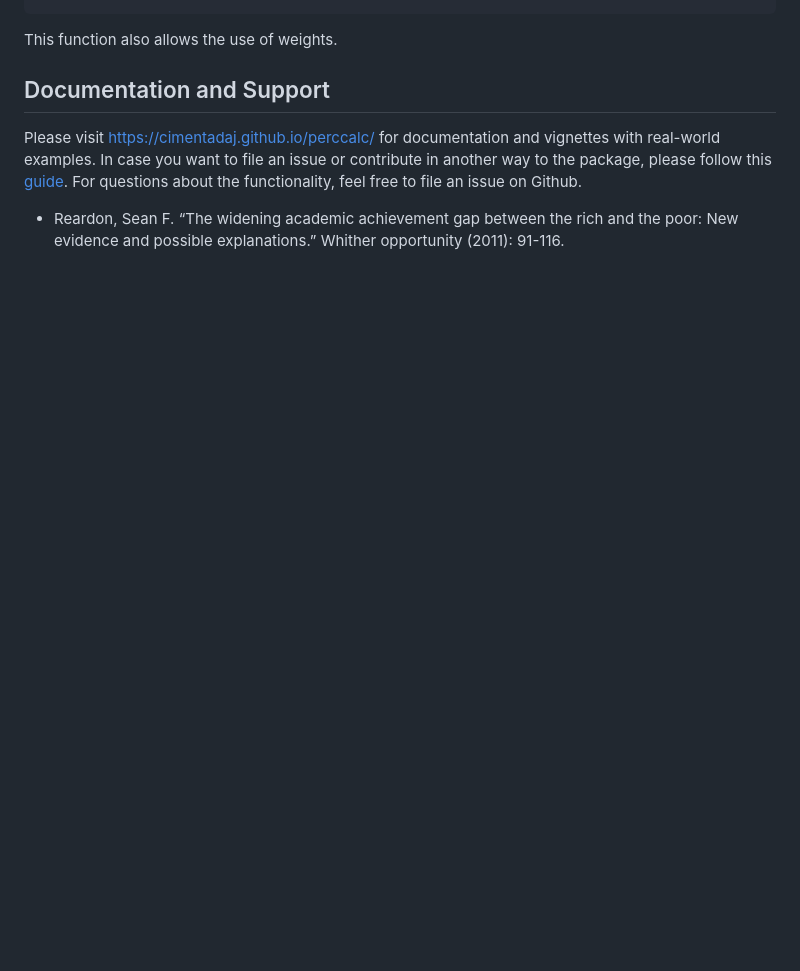
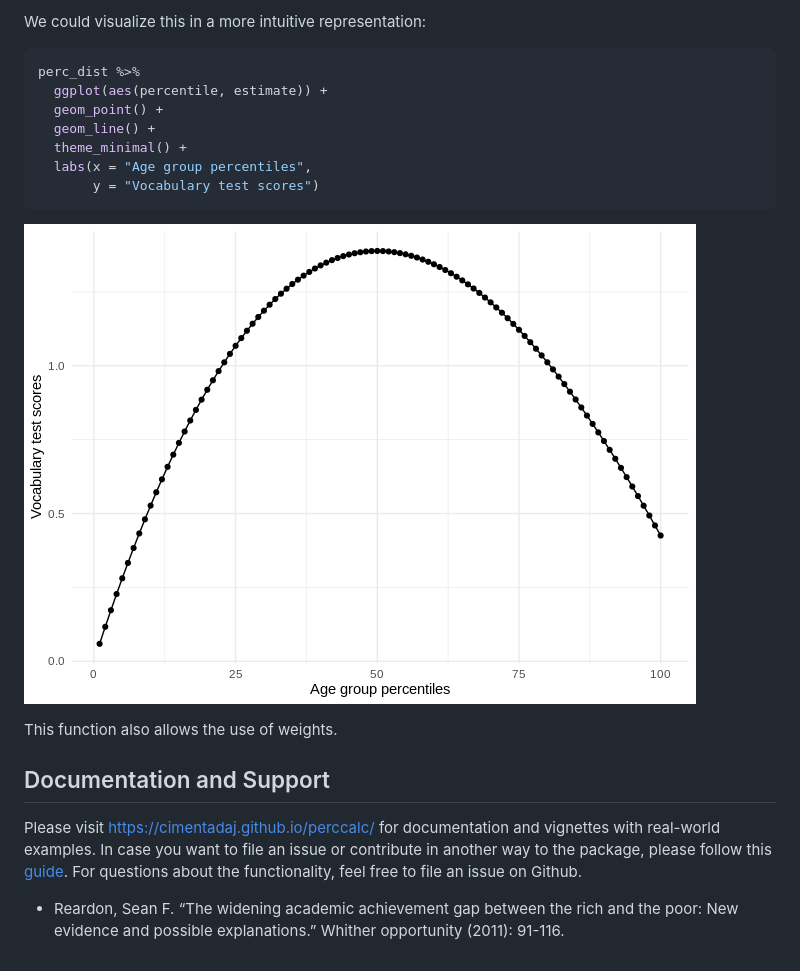
Before and after one commit to cimentadaj/perccalc, a Markdown page: README.md, the part around the change printed below. Rendered like a GitHub page; pictures changed too: README-unnamed-chunk-7-1.png (added); blank space fills up the shorter version.

````diff
--- a/README.md
+++ b/README.md
@@ -95,4 +122,18 @@ perc_dist(df, categorical, continuous) %>%
 ```
+
+We could visualize this in a more intuitive representation:
+
+``` r
+perc_dist %>%
+  ggplot(aes(percentile, estimate)) +
+  geom_point() +
+  geom_line() +
+  theme_minimal() +
+  labs(x = "Age group percentiles",
+       y = "Vocabulary test scores")
+```
+
+![](README-unnamed-chunk-7-1.png)<!-- -->
 
 This function also allows the use of weights.
 
````
Also changed, not shown: other parts of README.md (+53 -26 lines), 2 other files.
